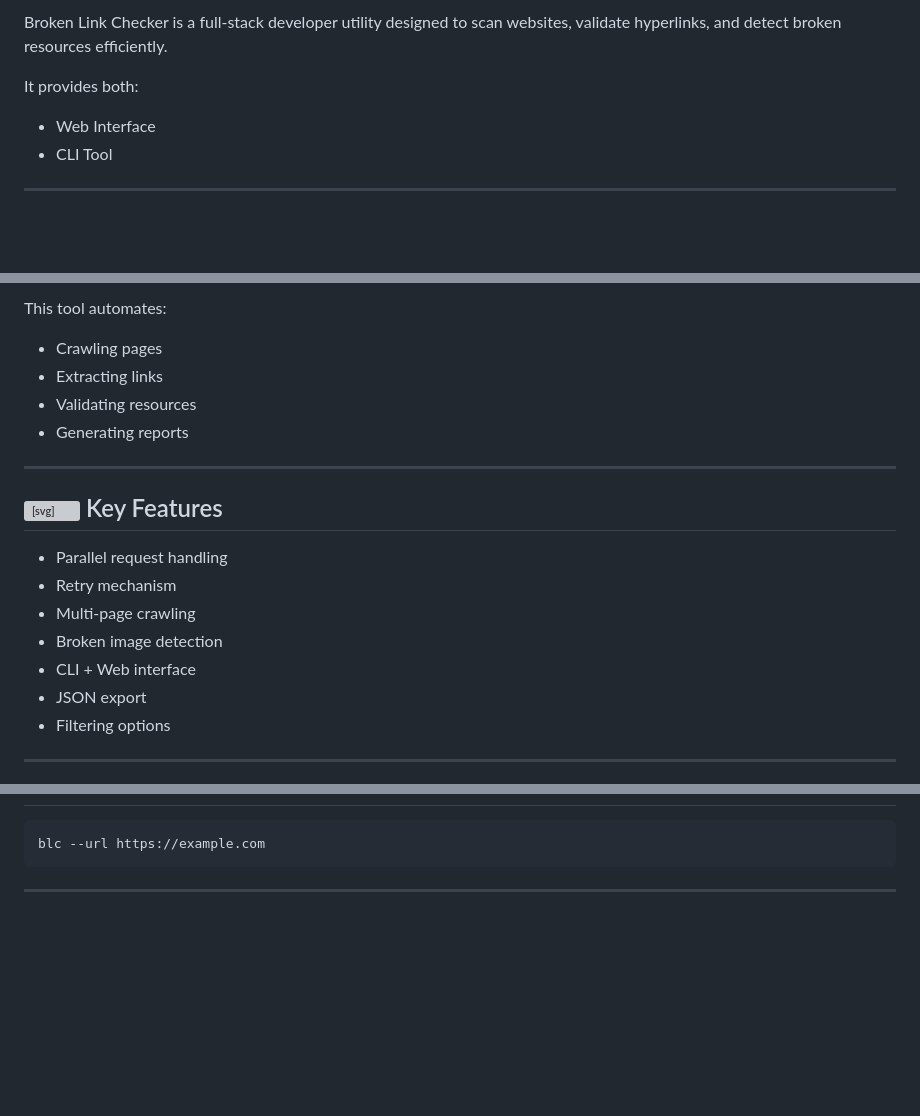
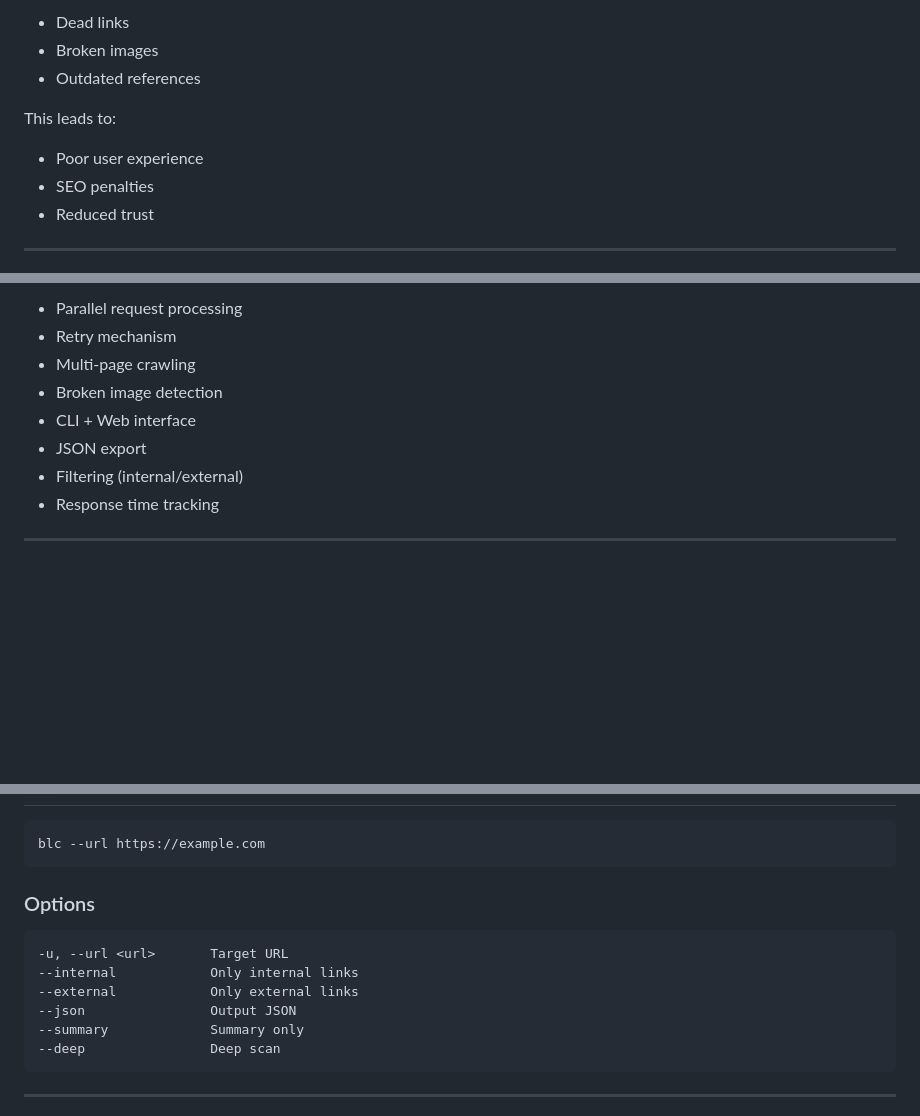
Before and after one commit to Chhatrapati-sahu-09/broken-link-checker, a Markdown page: README.md, 3 parts joined by grey strips. Rendered like a GitHub page; blank space fills up the shorter version; grey boxes are pictures that could not be loaded.

````diff
--- a/README.md
+++ b/README.md
@@ -53,10 +53,13 @@ Scan • Detect • Analyze • Improve </text> </svg>
 
-Broken Link Checker is a full-stack developer utility designed to scan websites, validate hyperlinks, and detect broken resources efficiently.
+* Dead links
+* Broken images
+* Outdated references
 
-It provides both:
+This leads to:
 
-* Web Interface
-* CLI Tool
+* Poor user experience
+* SEO penalties
+* Reduced trust
 
 ---
 
@@ -80,22 +78,12 @@ These issues negatively impact:
 
-This tool automates:
-
-* Crawling pages
-* Extracting links
-* Validating resources
-* Generating reports
-
----
-
-## <svg width="18" height="18" fill="currentColor"><path d="M9 2L2 12h14L9 2z"/></svg> Key Features
-
-* Parallel request handling
+* Parallel request processing
 * Retry mechanism
 * Multi-page crawling
 * Broken image detection
 * CLI + Web interface
 * JSON export
-* Filtering options
+* Filtering (internal/external)
+* Response time tracking
 
 ---
 
@@ -133,6 +137,17 @@ node index.js
 
-```bash id="bw8j6o"
+```bash id="cli1"
 blc --url https://example.com
+```
+
+### Options
+
+```text id="cliopt"
+-u, --url <url>       Target URL
+--internal            Only internal links
+--external            Only external links
+--json                Output JSON
+--summary             Summary only
+--deep                Deep scan
 ```
 
 ---
````
Also changed, not shown: other parts of README.md (+98 -54 lines).
